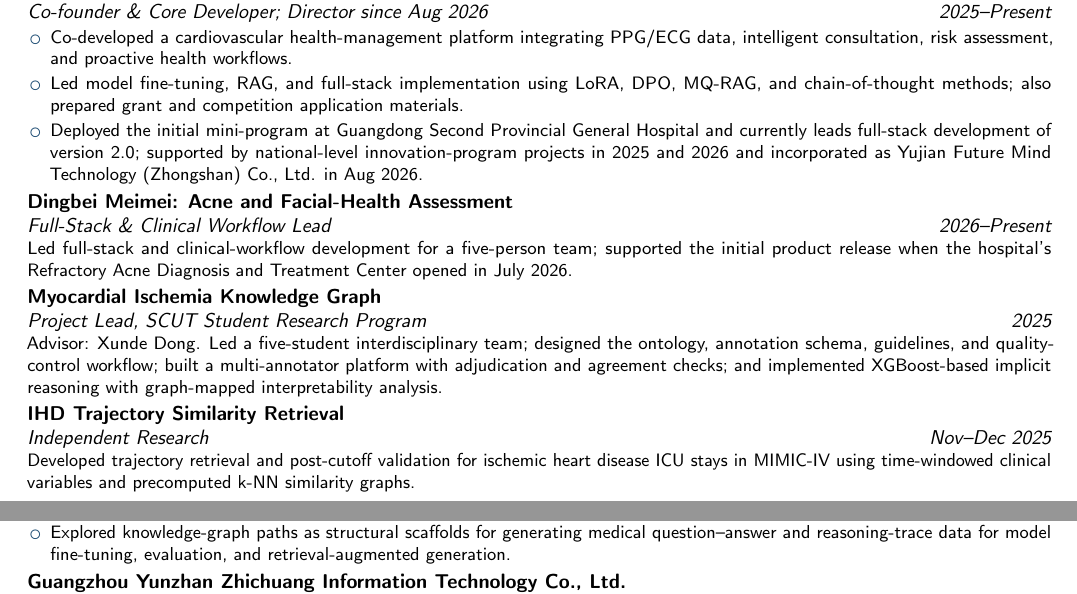
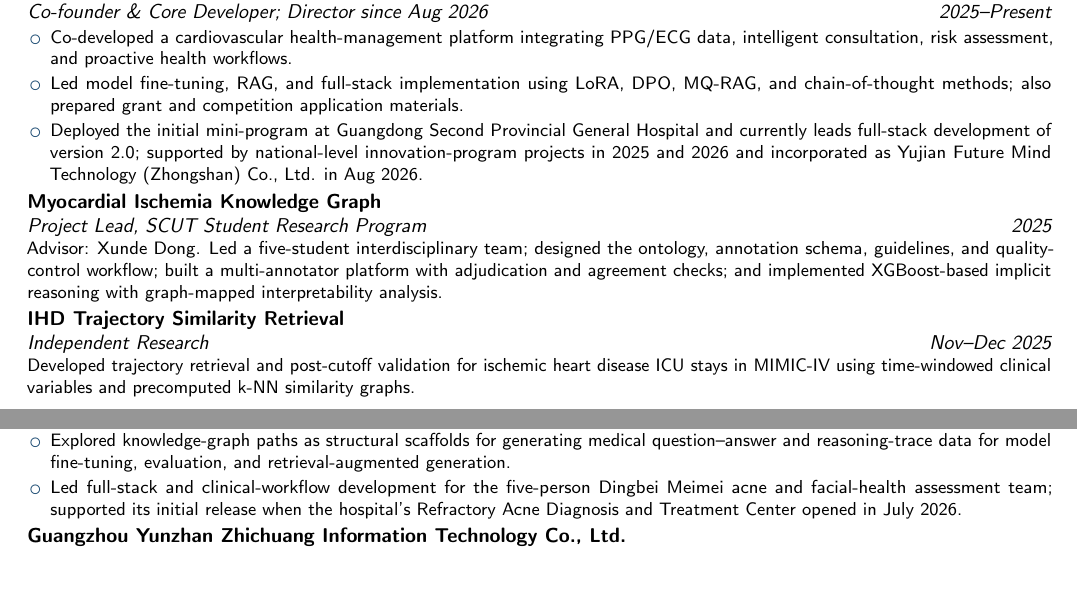
Before and after one commit to CRF2004/crf2004.github.io, a LaTeX CV (cv/rongfeng-cheng-cv.tex): two parts of pages 1 and 2 of 2, joined at a grey line, cut so that both start at the same text. Compiled offline with pdfLaTeX.

Commit message:
Move Dingbei Meimei back to hospital internship

```diff
--- a/cv/rongfeng-cheng-cv.tex
+++ b/cv/rongfeng-cheng-cv.tex
@@ -54,8 +54,6 @@
   \item Deployed the initial mini-program at Guangdong Second Provincial General Hospital and currently leads full-stack development of version 2.0; supported by national-level innovation-program projects in 2025 and 2026 and incorporated as Yujian Future Mind Technology (Zhongshan) Co., Ltd. in Aug 2026.
 \end{itemize}}
 
-\cventry{2026--Present}{Full-Stack \& Clinical Workflow Lead}{Dingbei Meimei: Acne and Facial-Health Assessment}{}{}{Led full-stack and clinical-workflow development for a five-person team; supported the initial product release when the hospital's Refractory Acne Diagnosis and Treatment Center opened in July 2026.}
-
 \cventry{2025}{Project Lead, SCUT Student Research Program}{Myocardial Ischemia Knowledge Graph}{}{}{Advisor: Xunde Dong. Led a five-student interdisciplinary team; designed the ontology, annotation schema, guidelines, and quality-control workflow; built a multi-annotator platform with adjudication and agreement checks; and implemented XGBoost-based implicit reasoning with graph-mapped interpretability analysis.}
 
 \cventry{Nov--Dec 2025}{Independent Research}{IHD Trajectory Similarity Retrieval}{}{}{Developed trajectory retrieval and post-cutoff validation for ischemic heart disease ICU stays in MIMIC-IV using time-windowed clinical variables and precomputed k-NN similarity graphs.}
@@ -73,6 +71,7 @@
 \cventry{Nov 2024--Present}{LLM Development Engineer Intern}{AI Research Institute, Guangdong Second Provincial General Hospital}{}{}{\begin{itemize}
   \item Developed a standardized-patient Q\&A pipeline from approximately 8,000 cardiovascular case PDFs, covering LLM-based information extraction, entity disambiguation, Neo4j knowledge representation, and hybrid retrieval.
   \item Explored knowledge-graph paths as structural scaffolds for generating medical question--answer and reasoning-trace data for model fine-tuning, evaluation, and retrieval-augmented generation.
+  \item Led full-stack and clinical-workflow development for the five-person Dingbei Meimei acne and facial-health assessment team; supported its initial release when the hospital's Refractory Acne Diagnosis and Treatment Center opened in July 2026.
 \end{itemize}}
 
 \cventry{Jul 2025--Jan 2026}{Backend \& Algorithm Development Intern}{Guangzhou Yunzhan Zhichuang Information Technology Co., Ltd.}{}{}{\begin{itemize}
```
